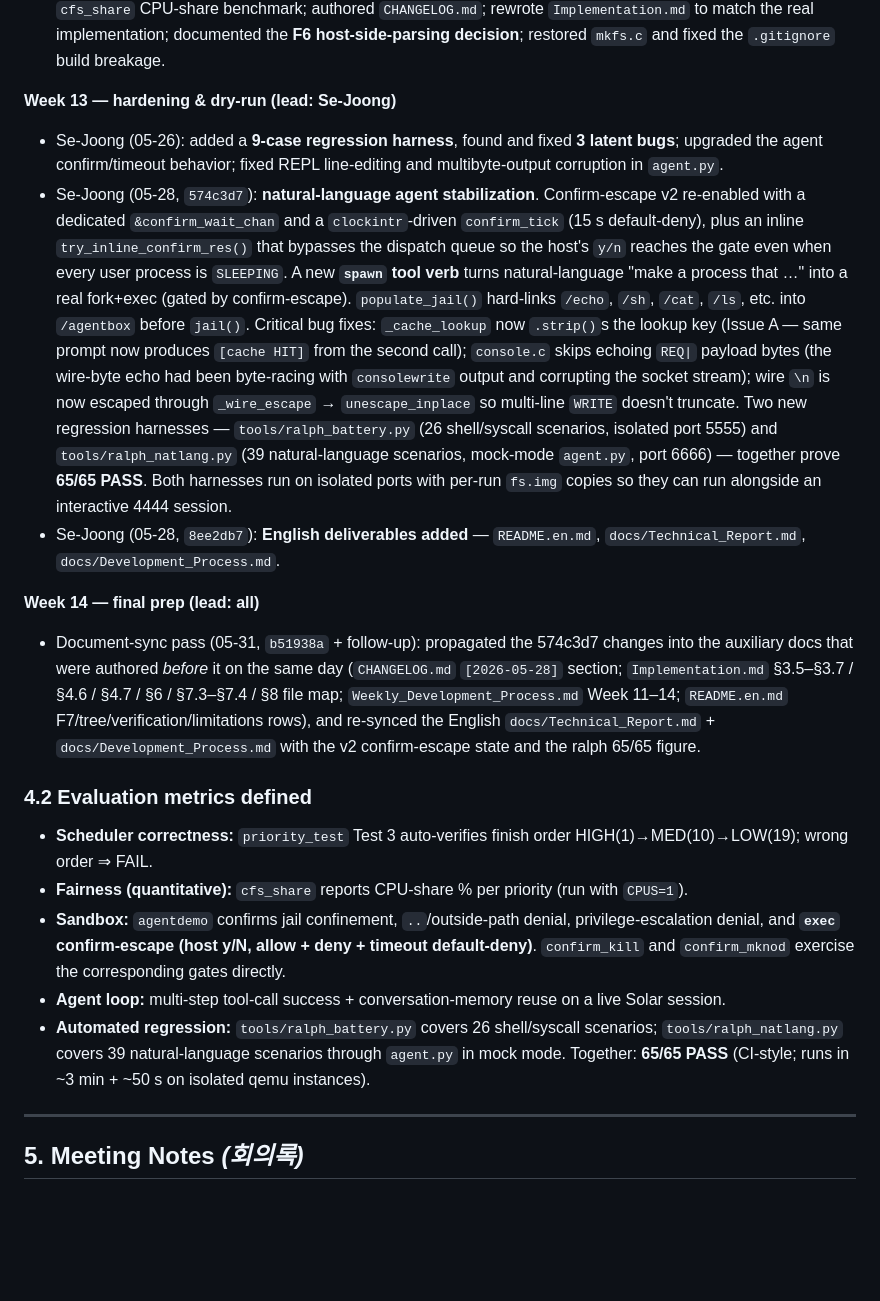
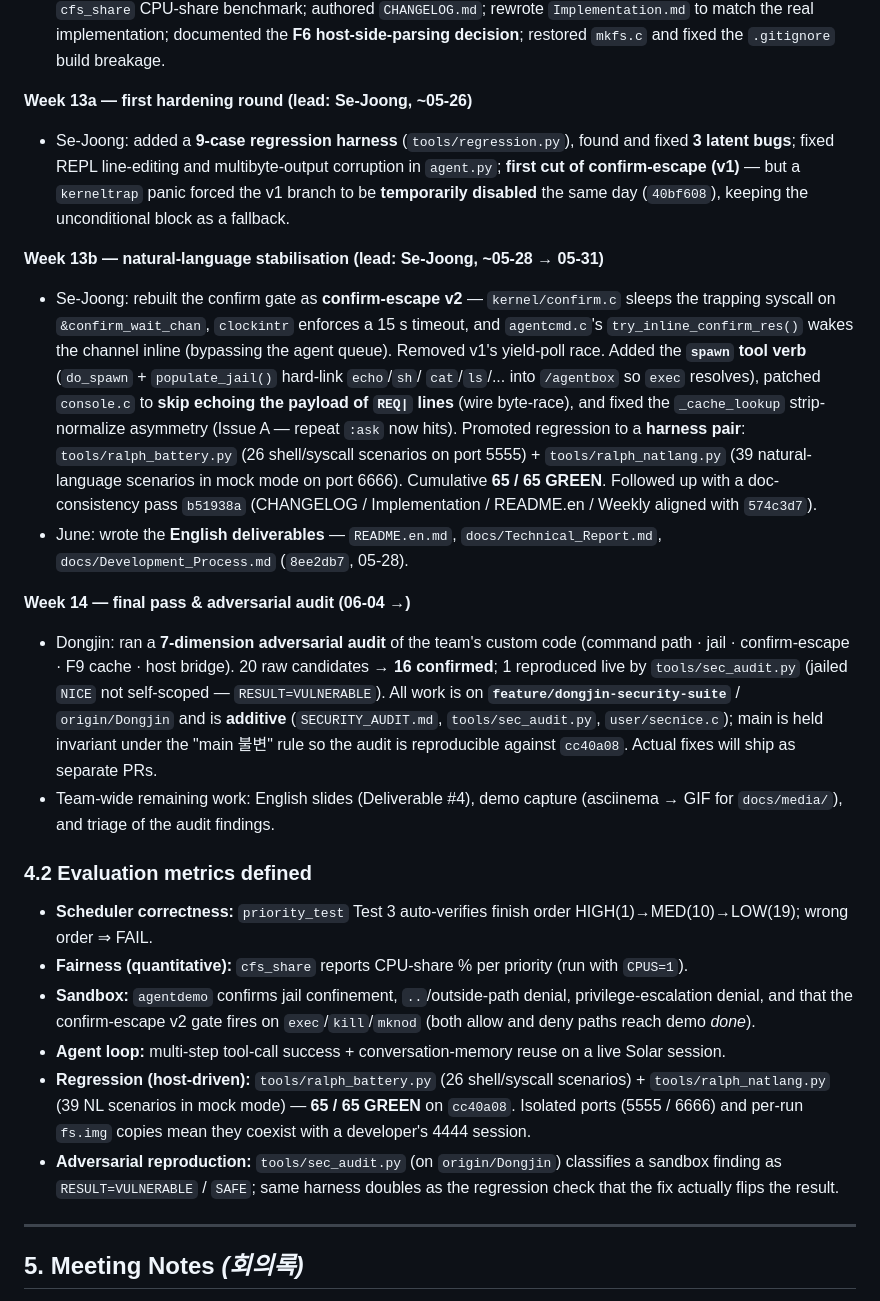
Before and after one commit to dongjinka/2026-OS-Team-Project, a Markdown page: docs/Development_Process.md, the part around one of its changes. Rendered like a GitHub page; blank space fills up the shorter version.

```diff
--- a/docs/Development_Process.md
+++ b/docs/Development_Process.md
@@ -117,40 +119,41 @@ in-kernel IPC queue, and the file system — see
   documented the **F6 host-side-parsing decision**; restored `mkfs.c` and fixed
   the `.gitignore` build breakage.
 
-**Week 13 — hardening & dry-run (lead: Se-Joong)**
-- Se-Joong (05-26): added a **9-case regression harness**, found and fixed
-  **3 latent bugs**; upgraded the agent confirm/timeout behavior; fixed REPL
-  line-editing and multibyte-output corruption in `agent.py`.
-- Se-Joong (05-28, `574c3d7`): **natural-language agent stabilization**.
-  Confirm-escape v2 re-enabled with a dedicated `&confirm_wait_chan` and a
-  `clockintr`-driven `confirm_tick` (15 s default-deny), plus an inline
-  `try_inline_confirm_res()` that bypasses the dispatch queue so the host's
-  `y/n` reaches the gate even when every user process is `SLEEPING`. A new
-  **`spawn` tool verb** turns natural-language "make a process that …" into a
-  real fork+exec (gated by confirm-escape). `populate_jail()` hard-links
-  `/echo`, `/sh`, `/cat`, `/ls`, etc. into `/agentbox` before `jail()`.
-  Critical bug fixes: `_cache_lookup` now `.strip()`s the lookup key (Issue
-  A — same prompt now produces `[cache HIT]` from the second call);
-  `console.c` skips echoing `REQ|` payload bytes (the wire-byte echo had
-  been byte-racing with `consolewrite` output and corrupting the socket
-  stream); wire `\n` is now escaped through `_wire_escape` →
-  `unescape_inplace` so multi-line `WRITE` doesn't truncate. Two new
-  regression harnesses — `tools/ralph_battery.py` (26 shell/syscall
-  scenarios, isolated port 5555) and `tools/ralph_natlang.py` (39
-  natural-language scenarios, mock-mode `agent.py`, port 6666) — together
-  prove **65/65 PASS**. Both harnesses run on isolated ports with per-run
-  `fs.img` copies so they can run alongside an interactive 4444 session.
-- Se-Joong (05-28, `8ee2db7`): **English deliverables added** — `README.en.md`,
-  `docs/Technical_Report.md`, `docs/Development_Process.md`.
+**Week 13a — first hardening round (lead: Se-Joong, ~05-26)**
+- Se-Joong: added a **9-case regression harness** (`tools/regression.py`),
+  found and fixed **3 latent bugs**; fixed REPL line-editing and multibyte-output
+  corruption in `agent.py`; **first cut of confirm-escape (v1)** — but a
+  `kerneltrap` panic forced the v1 branch to be **temporarily disabled** the
+  same day (`40bf608`), keeping the unconditional block as a fallback.
 
-**Week 14 — final prep (lead: all)**
-- Document-sync pass (05-31, `b51938a` + follow-up): propagated the 574c3d7
-  changes into the auxiliary docs that were authored *before* it on the same
-  day (`CHANGELOG.md` `[2026-05-28]` section; `Implementation.md` §3.5–§3.7
-  / §4.6 / §4.7 / §6 / §7.3–§7.4 / §8 file map; `Weekly_Development_Process.md`
-  Week 11–14; `README.en.md` F7/tree/verification/limitations rows), and
-  re-synced the English `docs/Technical_Report.md` + `docs/Development_Process.md`
-  with the v2 confirm-escape state and the ralph 65/65 figure.
+**Week 13b — natural-language stabilisation (lead: Se-Joong, ~05-28 → 05-31)**
+- Se-Joong: rebuilt the confirm gate as **confirm-escape v2** — `kernel/confirm.c`
+  sleeps the trapping syscall on `&confirm_wait_chan`, `clockintr` enforces a
+  15 s timeout, and `agentcmd.c`'s `try_inline_confirm_res()` wakes the channel
+  inline (bypassing the agent queue). Removed v1's yield-poll race. Added the
+  **`spawn` tool verb** (`do_spawn` + `populate_jail()` hard-link `echo`/`sh`/
+  `cat`/`ls`/... into `/agentbox` so `exec` resolves), patched `console.c` to
+  **skip echoing the payload of `REQ|` lines** (wire byte-race), and fixed the
+  `_cache_lookup` strip-normalize asymmetry (Issue A — repeat `:ask` now hits).
+  Promoted regression to a **harness pair**: `tools/ralph_battery.py`
+  (26 shell/syscall scenarios on port 5555) + `tools/ralph_natlang.py` (39
+  natural-language scenarios in mock mode on port 6666). Cumulative
+  **65 / 65 GREEN**. Followed up with a doc-consistency pass `b51938a`
+  (CHANGELOG / Implementation / README.en / Weekly aligned with `574c3d7`).
+- June: wrote the **English deliverables** — `README.en.md`,
+  `docs/Technical_Report.md`, `docs/Development_Process.md` (`8ee2db7`, 05-28).
+
+**Week 14 — final pass & adversarial audit (06-04 →)**
+- Dongjin: ran a **7-dimension adversarial audit** of the team's custom code
+  (command path · jail · confirm-escape · F9 cache · host bridge). 20 raw
+  candidates → **16 confirmed**; 1 reproduced live by `tools/sec_audit.py`
+  (jailed `NICE` not self-scoped — `RESULT=VULNERABLE`). All work is on
+  **`feature/dongjin-security-suite`** / `origin/Dongjin` and is **additive**
+  (`SECURITY_AUDIT.md`, `tools/sec_audit.py`, `user/secnice.c`); main is held
+  invariant under the "main 불변" rule so the audit is reproducible against
+  `cc40a08`. Actual fixes will ship as separate PRs.
+- Team-wide remaining work: English slides (Deliverable #4), demo capture
+  (asciinema → GIF for `docs/media/`), and triage of the audit findings.
 
 ### 4.2 Evaluation metrics defined
 
@@ -159,13 +162,17 @@ in-kernel IPC queue, and the file system — see
 - **Fairness (quantitative):** `cfs_share` reports CPU-share % per priority
   (run with `CPUS=1`).
 - **Sandbox:** `agentdemo` confirms jail confinement, `..`/outside-path denial,
-  privilege-escalation denial, and **`exec` confirm-escape (host y/N, allow + deny + timeout default-deny)**. `confirm_kill` and `confirm_mknod` exercise the corresponding gates directly.
+  privilege-escalation denial, and that the confirm-escape v2 gate fires on
+  `exec`/`kill`/`mknod` (both allow and deny paths reach demo *done*).
 - **Agent loop:** multi-step tool-call success + conversation-memory reuse on a
   live Solar session.
-- **Automated regression:** `tools/ralph_battery.py` covers 26 shell/syscall
-  scenarios; `tools/ralph_natlang.py` covers 39 natural-language scenarios
-  through `agent.py` in mock mode. Together: **65/65 PASS** (CI-style; runs in
-  ~3 min + ~50 s on isolated qemu instances).
+- **Regression (host-driven):** `tools/ralph_battery.py` (26 shell/syscall
+  scenarios) + `tools/ralph_natlang.py` (39 NL scenarios in mock mode) —
+  **65 / 65 GREEN** on `cc40a08`. Isolated ports (5555 / 6666) and per-run
+  `fs.img` copies mean they coexist with a developer's 4444 session.
+- **Adversarial reproduction:** `tools/sec_audit.py` (on `origin/Dongjin`)
+  classifies a sandbox finding as `RESULT=VULNERABLE` / `SAFE`; same harness
+  doubles as the regression check that the fix actually flips the result.
 
 ---
 
```
Also changed, not shown: other parts of docs/Development_Process.md (+96 -57 lines).
